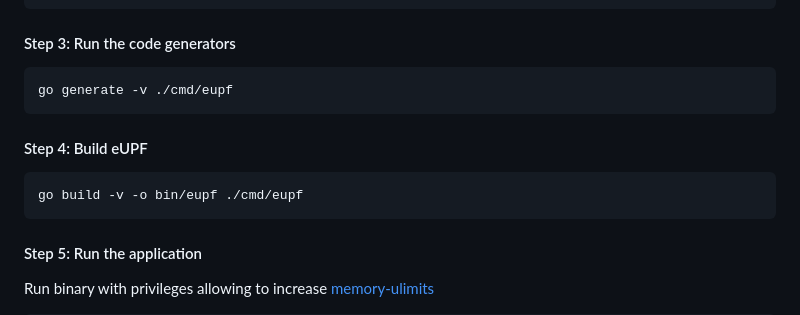
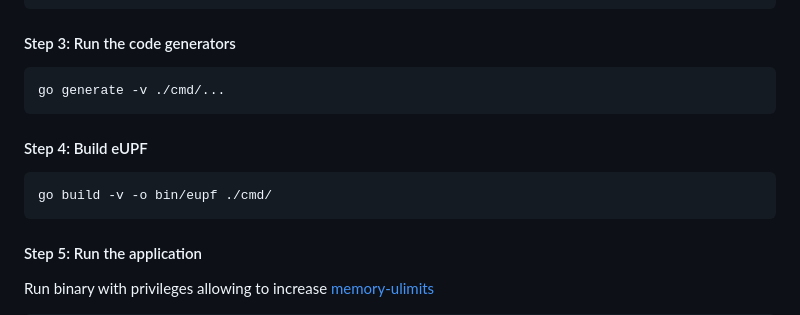
Before and after one commit to edgecomllc/eupf, a Markdown page: README.md, the part around the change. Rendered like a GitHub page.

Commit message:
Fixed instruction in Readme in Build and Run manual

````diff
--- a/README.md
+++ b/README.md
@@ -179,13 +179,13 @@ cd eupf
 #### Step 3: Run the code generators
 
 ```bash
-go generate -v ./cmd/eupf
+go generate -v ./cmd/...
 ```
 
 #### Step 4: Build eUPF
 
 ```bash
-go build -v -o bin/eupf ./cmd/eupf
+go build -v -o bin/eupf ./cmd/
 ```
 #### Step 5: Run the application
 
````
